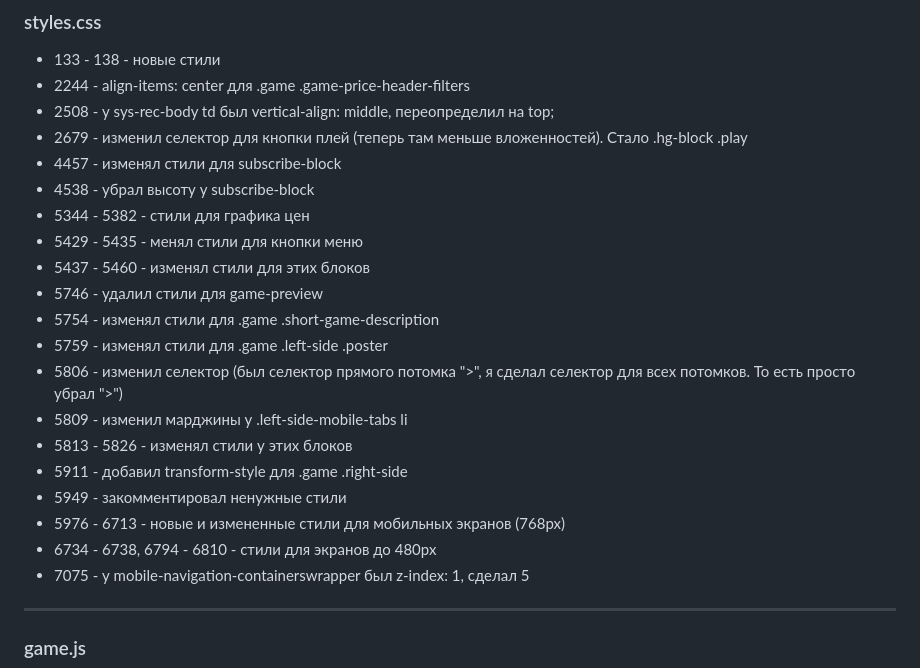
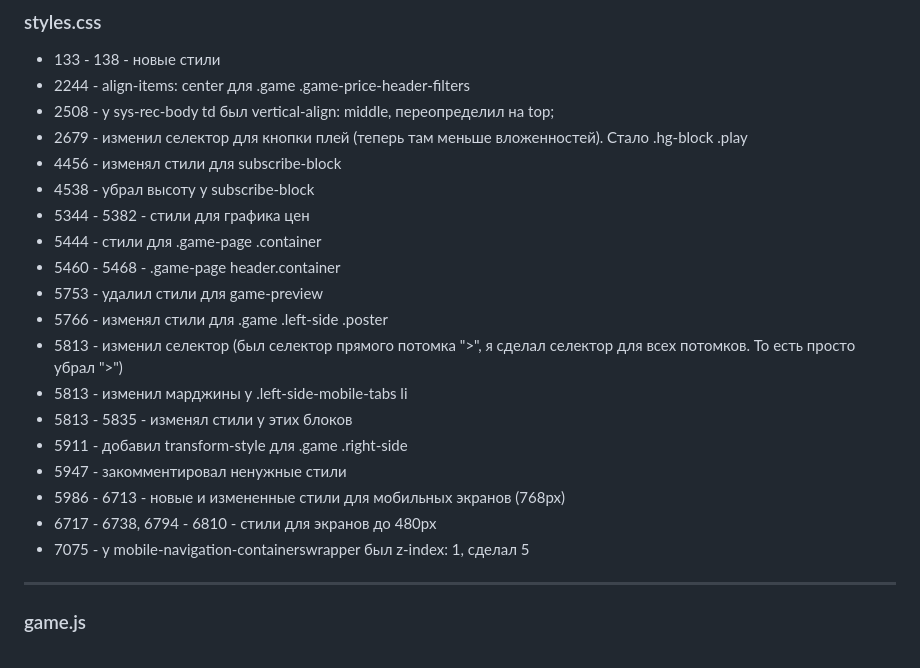
Before and after one commit to olsemeniuk/hotgame, a Markdown page: README.md, the part around the change. Drawn GitHub-style.

Commit message:
исправил неточности в readme

```diff
--- a/README.md
+++ b/README.md
@@ -28,21 +28,20 @@
 - 2244 - align-items: center для .game .game-price-header-filters
 - 2508 - у sys-rec-body td был vertical-align: middle, переопределил на top;
 - 2679 - изменил селектор для кнопки плей (теперь там меньше вложенностей). Стало .hg-block .play
-- 4457 - изменял стили для subscribe-block
+- 4456 - изменял стили для subscribe-block
 - 4538 - убрал высоту у subscribe-block
 - 5344 - 5382 - стили для графика цен
-- 5429 - 5435 - менял стили для кнопки меню
-- 5437 - 5460 - изменял стили для этих блоков
-- 5746 - удалил стили для game-preview
-- 5754 - изменял стили для .game .short-game-description
-- 5759 - изменял стили для .game .left-side .poster
-- 5806 - изменил селектор (был селектор прямого потомка ">", я сделал селектор для всех потомков. То есть просто убрал ">")
-- 5809 - изменил марджины у  .left-side-mobile-tabs li
-- 5813 - 5826 - изменял стили у этих блоков
+- 5444 - стили для .game-page .container
+- 5460 - 5468 - .game-page header.container
+- 5753 - удалил стили для game-preview
+- 5766 - изменял стили для .game .left-side .poster
+- 5813 - изменил селектор (был селектор прямого потомка ">", я сделал селектор для всех потомков. То есть просто убрал ">")
+- 5813 - изменил марджины у  .left-side-mobile-tabs li
+- 5813 - 5835 - изменял стили у этих блоков
 - 5911 - добавил transform-style для .game .right-side
-- 5949 - закомментировал ненужные стили
-- 5976 - 6713 - новые и измененные стили для мобильных экранов (768px)
-- 6734 - 6738, 6794 - 6810 - стили для экранов до 480px
+- 5947 - закомментировал ненужные стили
+- 5986 - 6713 - новые и измененные стили для мобильных экранов (768px)
+- 6717 - 6738, 6794 - 6810 - стили для экранов до 480px
 - 7075 - у mobile-navigation-containerswrapper был z-index: 1, сделал 5
 ***
 ### game.js
```
